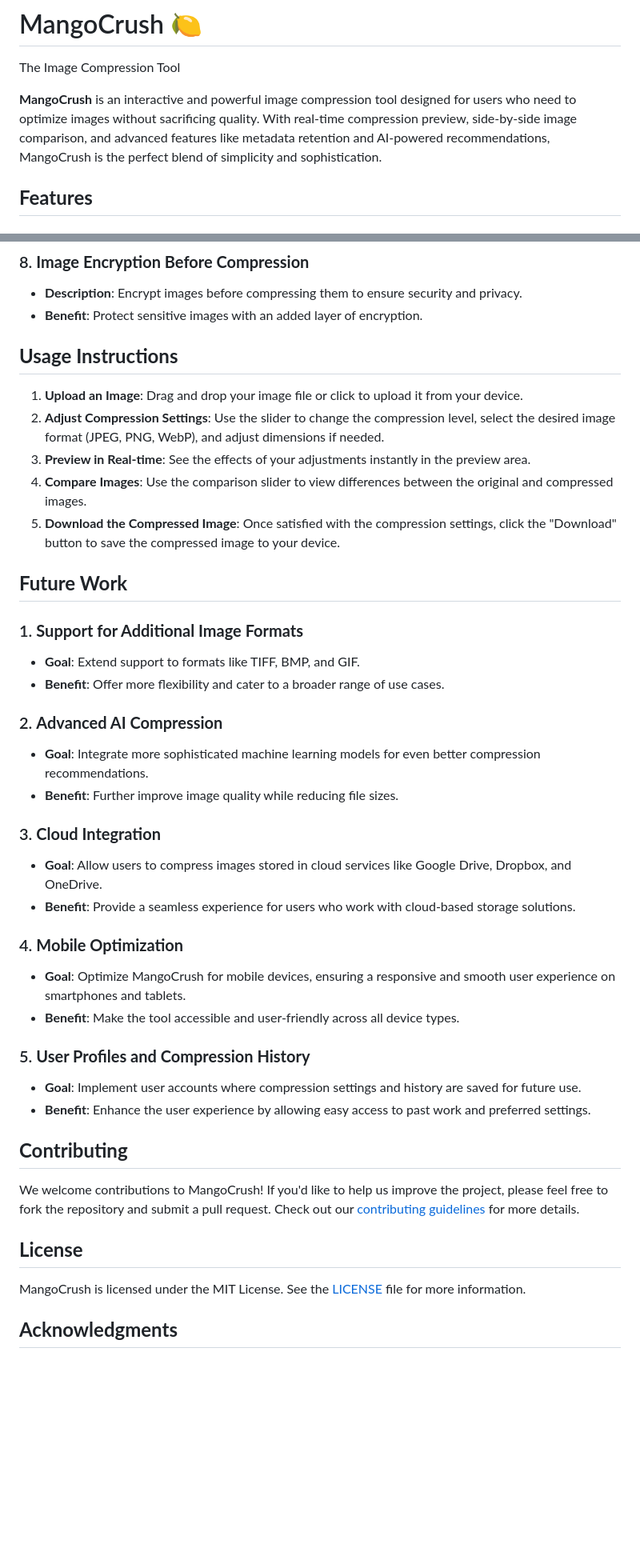
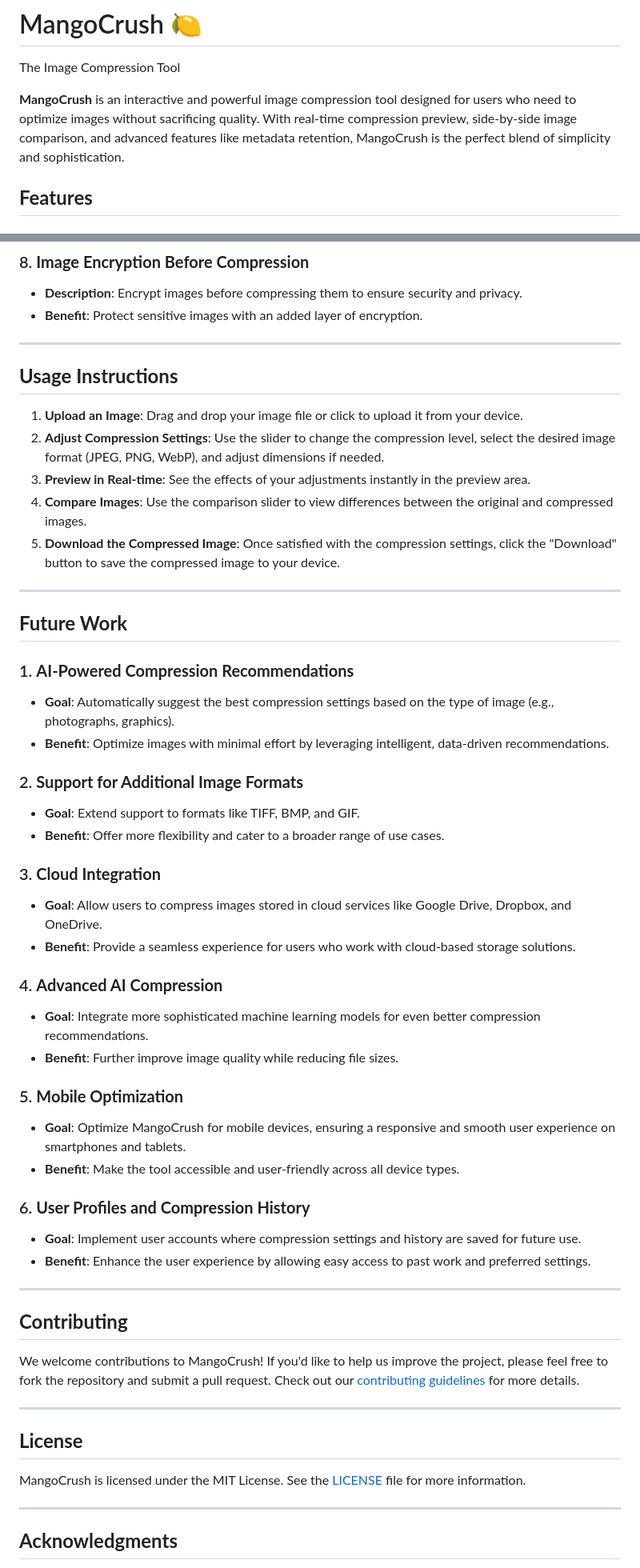
Before and after one commit to asafoseth/mango-converter, a Markdown page: README.md, 2 parts joined by grey strips. Shown: that part at 80% size. Drawn GitHub-style; blank space fills up the shorter version.

```diff
--- a/README.md
+++ b/README.md
@@ -1,7 +1,7 @@
 # MangoCrush 🍋
 The Image Compression Tool
 
-**MangoCrush** is an interactive and powerful image compression tool designed for users who need to optimize images without sacrificing quality. With real-time compression preview, side-by-side image comparison, and advanced features like metadata retention and AI-powered recommendations, MangoCrush is the perfect blend of simplicity and sophistication.
+**MangoCrush** is an interactive and powerful image compression tool designed for users who need to optimize images without sacrificing quality. With real-time compression preview, side-by-side image comparison, and advanced features like metadata retention, MangoCrush is the perfect blend of simplicity and sophistication.
 
 ## **Features**
 
@@ -37,6 +37,8 @@ The Image Compression Tool
 - **Description**: Encrypt images before compressing them to ensure security and privacy.
 - **Benefit**: Protect sensitive images with an added layer of encryption.
 
+---
+
 ## **Usage Instructions**
 
 1. **Upload an Image**: Drag and drop your image file or click to upload it from your device.
@@ -45,35 +47,47 @@ The Image Compression Tool
 4. **Compare Images**: Use the comparison slider to view differences between the original and compressed images.
 5. **Download the Compressed Image**: Once satisfied with the compression settings, click the "Download" button to save the compressed image to your device.
 
+---
+
 ## **Future Work**
 
-### 1. **Support for Additional Image Formats**
+### 1. **AI-Powered Compression Recommendations**
+- **Goal**: Automatically suggest the best compression settings based on the type of image (e.g., photographs, graphics).
+- **Benefit**: Optimize images with minimal effort by leveraging intelligent, data-driven recommendations.
+
+### 2. **Support for Additional Image Formats**
 - **Goal**: Extend support to formats like TIFF, BMP, and GIF.
 - **Benefit**: Offer more flexibility and cater to a broader range of use cases.
-
-### 2. **Advanced AI Compression**
-- **Goal**: Integrate more sophisticated machine learning models for even better compression recommendations.
-- **Benefit**: Further improve image quality while reducing file sizes.
 
 ### 3. **Cloud Integration**
 - **Goal**: Allow users to compress images stored in cloud services like Google Drive, Dropbox, and OneDrive.
 - **Benefit**: Provide a seamless experience for users who work with cloud-based storage solutions.
 
-### 4. **Mobile Optimization**
+### 4. **Advanced AI Compression**
+- **Goal**: Integrate more sophisticated machine learning models for even better compression recommendations.
+- **Benefit**: Further improve image quality while reducing file sizes.
+
+### 5. **Mobile Optimization**
 - **Goal**: Optimize MangoCrush for mobile devices, ensuring a responsive and smooth user experience on smartphones and tablets.
 - **Benefit**: Make the tool accessible and user-friendly across all device types.
 
-### 5. **User Profiles and Compression History**
+### 6. **User Profiles and Compression History**
 - **Goal**: Implement user accounts where compression settings and history are saved for future use.
 - **Benefit**: Enhance the user experience by allowing easy access to past work and preferred settings.
+
+---
 
 ## **Contributing**
 
 We welcome contributions to MangoCrush! If you'd like to help us improve the project, please feel free to fork the repository and submit a pull request. Check out our [contributing guidelines](CONTRIBUTING.md) for more details.
 
+---
+
 ## **License**
 
 MangoCrush is licensed under the MIT License. See the [LICENSE](LICENSE) file for more information.
+
+---
 
 ## **Acknowledgments**
 
```
Also changed, not shown: other parts of README.md (+3 -3 lines).
